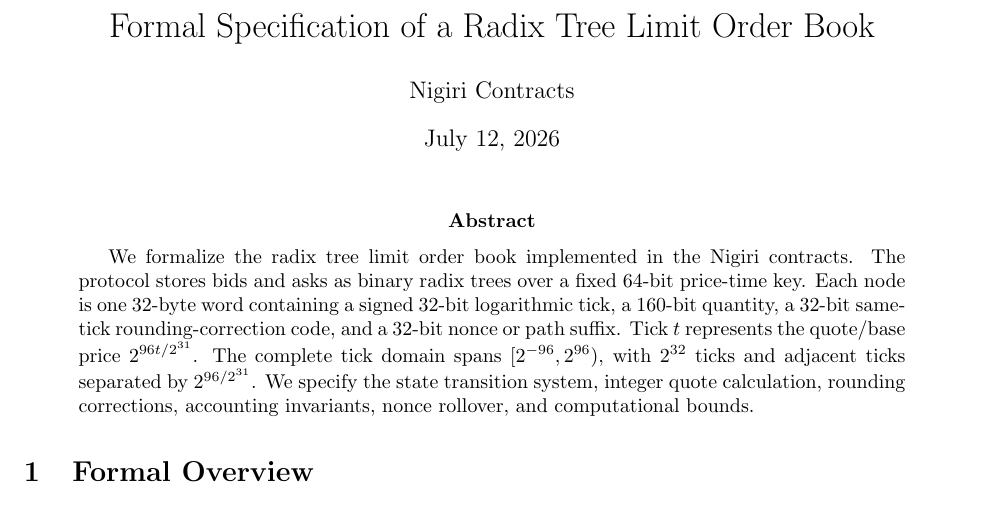
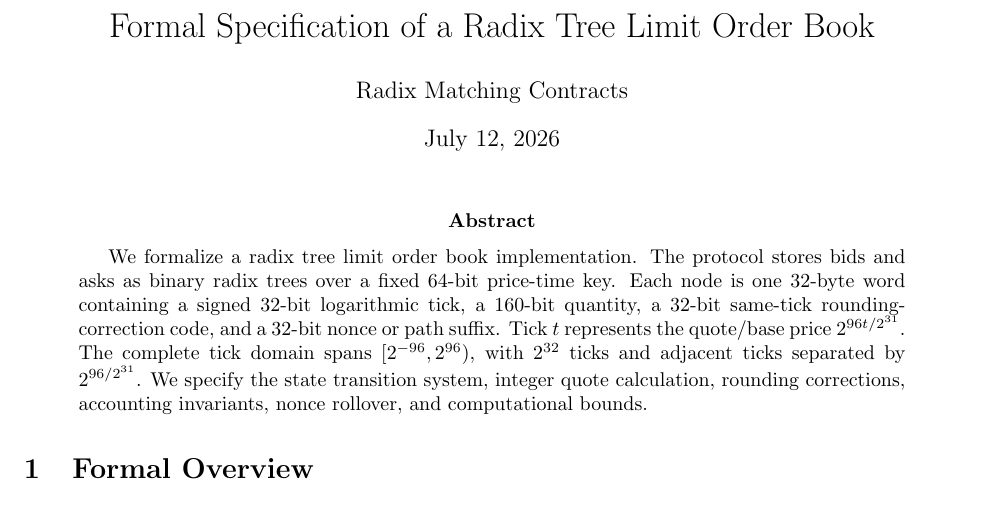
Before and after one commit to Deepstate-Protocol/deepstate-contracts, a LaTeX paper (paper/radix_matching_whitepaper.tex): part of page 1 of 14, cut so that both start at the same text. Compiled offline with pdfLaTeX.

Commit message:
docs: remove project name references

```diff
--- a/paper/radix_matching_whitepaper.tex
+++ b/paper/radix_matching_whitepaper.tex
@@ -31,7 +31,7 @@
 \DeclareMathOperator{\ceil}{ceil}
 
 \title{Formal Specification of a Radix Tree Limit Order Book}
-\author{Nigiri Contracts}
+\author{Radix Matching Contracts}
 \date{\today}
 
 \begin{document}
@@ -39,8 +39,8 @@
 \maketitle
 
 \begin{abstract}
-We formalize the radix tree limit order book implemented in the Nigiri
-contracts.  The protocol stores bids and asks as binary radix trees over
+We formalize a radix tree limit order book implementation.  The protocol
+stores bids and asks as binary radix trees over
 a fixed 64-bit price-time key.  Each node is one 32-byte word containing
 a signed 32-bit logarithmic tick, a 160-bit quantity, a 32-bit same-tick
 rounding-correction code, and a 32-bit nonce or path suffix.  Tick \(t\)
```
Also changed, not shown: SECURITY.md (+1 -1 lines), output/pdf/radix_matching_whitepaper.pdf.
